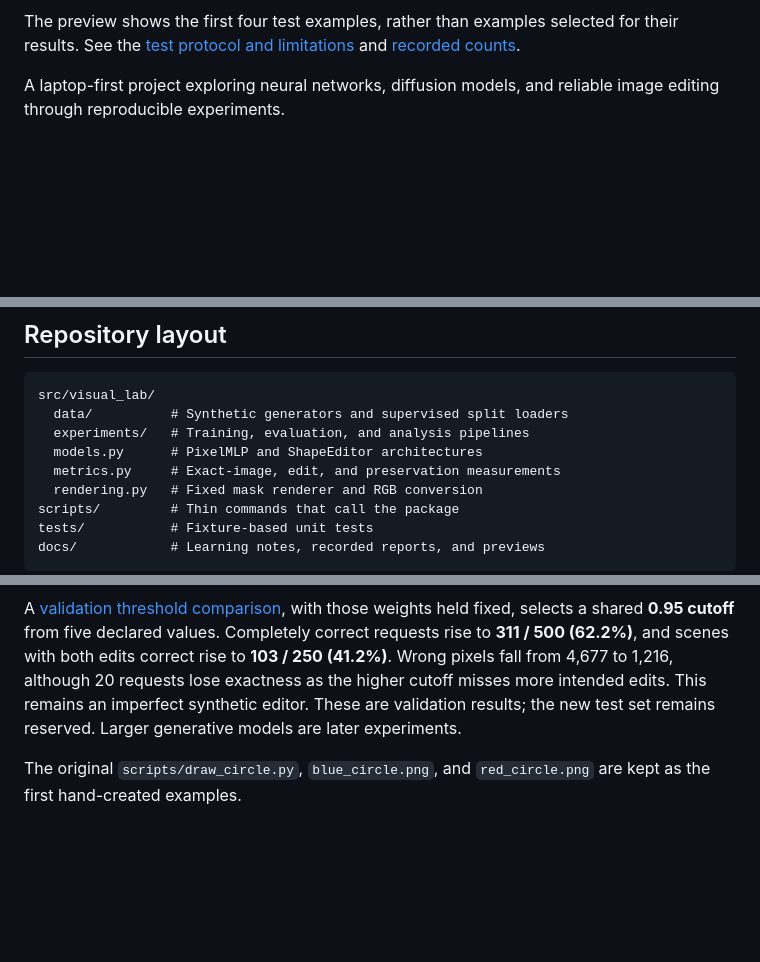
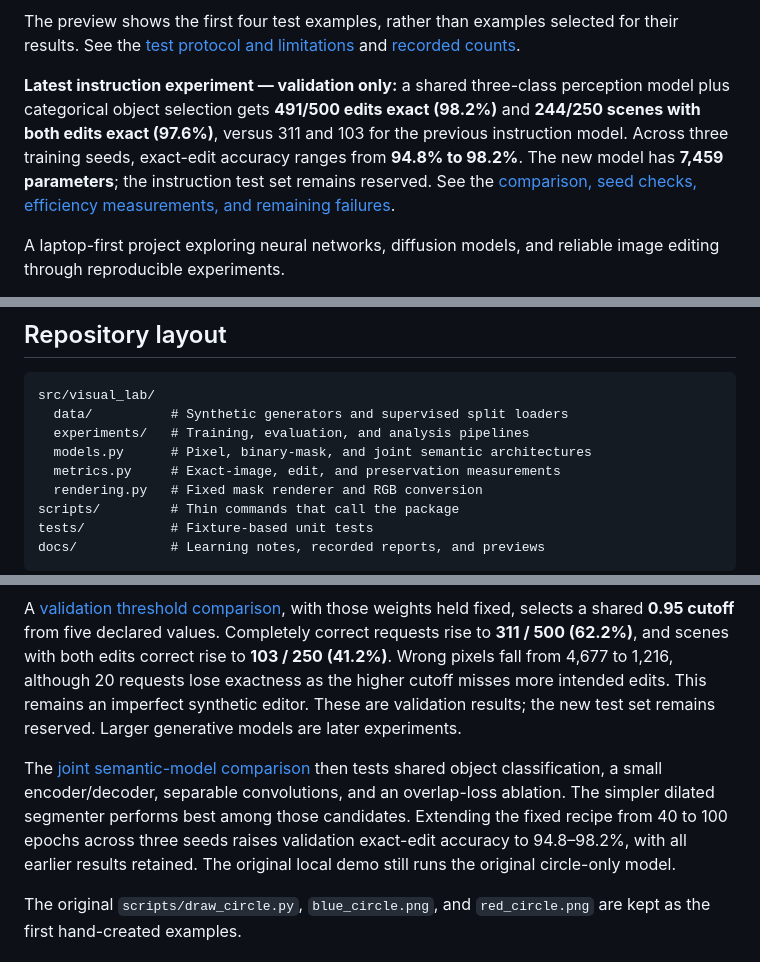
Before and after one commit to VishwasSP01/visual-learning-lab, a Markdown page: README.md, 3 parts joined by grey strips. GitHub-like rendering; blank space fills up the shorter version.

Commit message:
feat: preserve semantic accuracy gains and add equivalent fast mask decoding

```diff
--- a/README.md
+++ b/README.md
@@ -13,6 +13,14 @@ data before measuring test performance. This is a controlled synthetic task.
 The preview shows the first four test examples, rather than examples selected
 for their results. See the [test protocol and limitations](docs/test_evaluation.md)
 and [recorded counts](docs/experiments/shape_cnn_v1_test.json).
+
+**Latest instruction experiment — validation only:** a shared three-class
+perception model plus categorical object selection gets **491/500 edits exact
+(98.2%)** and **244/250 scenes with both edits exact (97.6%)**, versus 311 and
+103 for the previous instruction model. Across three training seeds, exact-edit
+accuracy ranges from **94.8% to 98.2%**. The new model has **7,459 parameters**;
+the instruction test set remains reserved. See the [comparison, seed checks,
+efficiency measurements, and remaining failures](docs/semantic_editor.md).
 
 A laptop-first project exploring neural networks, diffusion models, and reliable
 image editing through reproducible experiments.
@@ -68,7 +76,7 @@ for prerequisites, a fresh-training route, and how to stop the local server.
 src/visual_lab/
   data/          # Synthetic generators and supervised split loaders
   experiments/   # Training, evaluation, and analysis pipelines
-  models.py      # PixelMLP and ShapeEditor architectures
+  models.py      # Pixel, binary-mask, and joint semantic architectures
   metrics.py     # Exact-image, edit, and preservation measurements
   rendering.py   # Fixed mask renderer and RGB conversion
 scripts/         # Thin commands that call the package
@@ -475,6 +483,13 @@ although 20 requests lose exactness as the higher cutoff misses more intended
 edits. This remains an imperfect synthetic editor. These are validation results;
 the new test set remains reserved. Larger generative models are later experiments.
 
+The [joint semantic-model comparison](docs/semantic_editor.md) then tests shared
+object classification, a small encoder/decoder, separable convolutions, and an
+overlap-loss ablation. The simpler dilated segmenter performs best among those
+candidates. Extending the fixed recipe from 40 to 100 epochs across three seeds
+raises validation exact-edit accuracy to 94.8–98.2%, with all earlier results
+retained. The original local demo still runs the original circle-only model.
+
 The original `scripts/draw_circle.py`, `blue_circle.png`, and `red_circle.png` are kept
 as the first hand-created examples.
 
```
Also changed, not shown: docs/experiment_configs.md (+1 -0 lines), docs/semantic_editor.md (+72 -0 lines), docs/assets/semantic_dilated_v2_preview.png (added), docs/assets/semantic_dilated_v2_worst.png (added), 13 other files.
